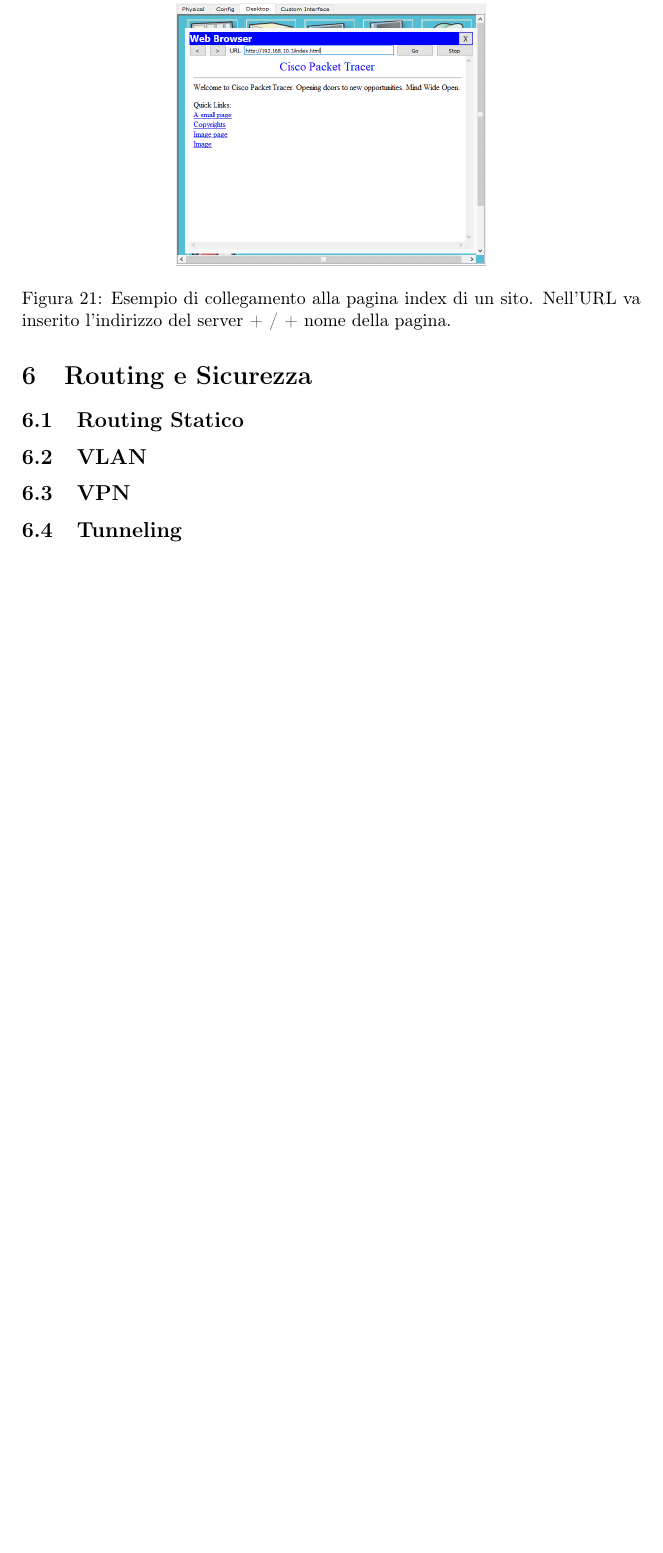
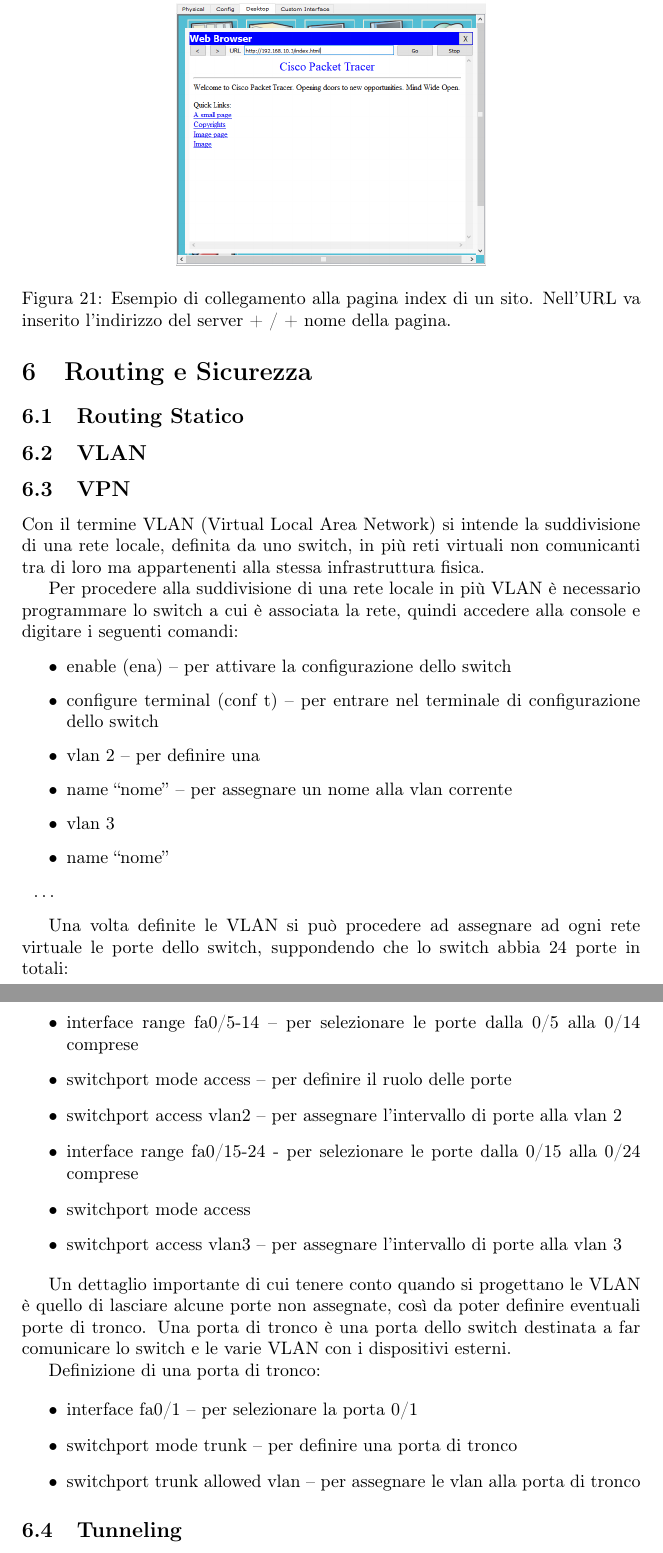
Before and after one commit to novelhawk/guida-cisco, a LaTeX document (main.tex, which reads content/07.routing-sicurezza.tex): part of page 19 of 19 before the commit and two parts of pages 19 and 20 of 20 after it, the two joined at a grey line, cut so that both start at the same text, the shorter picture padded with empty space. Compiled offline with pdfLaTeX.

Commit message:
Work from the group

```diff
--- a/content/07.routing-sicurezza.tex
+++ b/content/07.routing-sicurezza.tex
@@ -2,4 +2,38 @@
 \subsection{Routing Statico}
 \subsection{VLAN}
 \subsection{VPN}
+Con il termine VLAN (Virtual Local Area Network) si intende la suddivisione di una rete locale, definita da uno switch, in più reti virtuali non comunicanti tra di loro ma appartenenti alla stessa infrastruttura fisica.
+
+Per procedere alla suddivisione di una rete locale in più VLAN è necessario programmare lo switch a cui è associata la rete, quindi accedere alla console e digitare i seguenti comandi:
+
+\begin{itemize}
+    \item enable (ena) – per attivare la configurazione dello switch
+    \item configure terminal (conf t) – per entrare nel terminale di configurazione dello switch
+    \item vlan 2 – per definire una
+    \item name “nome” – per assegnare un nome alla vlan corrente
+    \item vlan 3
+    \item name “nome”
+    \item […]
+\end{itemize}
+
+Una volta definite le VLAN si può procedere ad assegnare ad ogni rete virtuale le porte dello switch, suppondendo che lo switch abbia 24 porte in totali:
+
+\begin{itemize}
+    \item interface range fa0/5-14 – per selezionare le porte dalla 0/5 alla 0/14 comprese
+    \item switchport mode access – per definire il ruolo delle porte
+    \item switchport access vlan2 – per assegnare l’intervallo di porte alla vlan 2
+    \item interface range fa0/15-24 - per selezionare le porte dalla 0/15 alla 0/24 comprese
+    \item switchport mode access
+    \item switchport access vlan3 – per assegnare l’intervallo di porte alla vlan 3
+\end{itemize}
+
+Un dettaglio importante di cui tenere conto quando si progettano le VLAN è quello di lasciare alcune porte non assegnate, così da poter definire eventuali porte di tronco. Una porta di tronco è una porta dello switch destinata a far comunicare lo switch e le varie VLAN con i dispositivi esterni.
+
+Definizione di una porta di tronco:
+
+\begin{itemize}
+    \item interface fa0/1 – per selezionare la porta 0/1
+    \item switchport mode trunk – per definire una porta di tronco
+    \item switchport trunk allowed vlan – per assegnare le vlan alla porta di tronco
+\end{itemize}
 \subsection{Tunneling}
```
